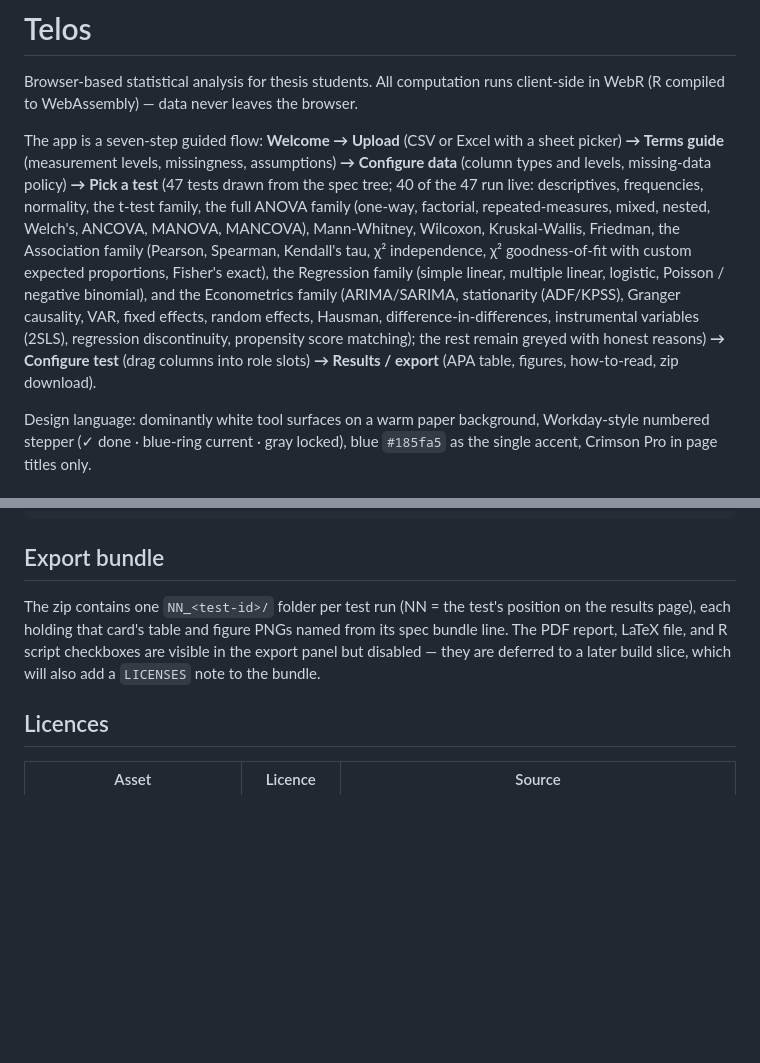
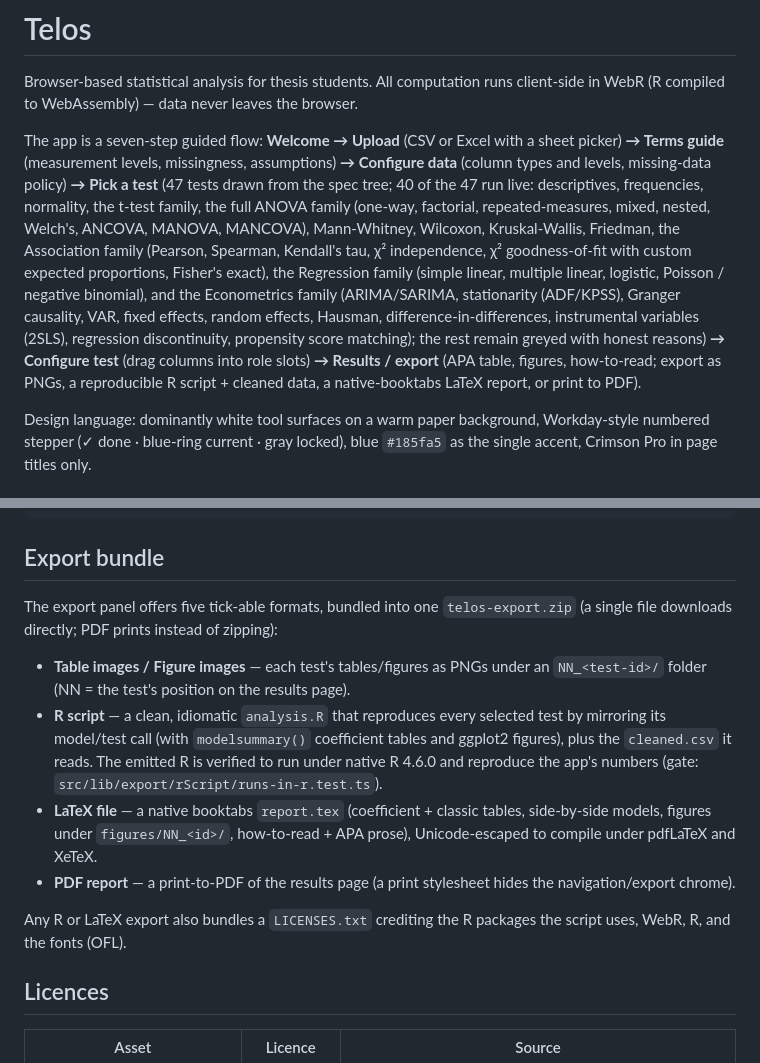
Before and after one commit to benjiesotelo-sudo/Telos, a Markdown page: README.md, 2 parts joined by grey strips. GitHub-like rendering; blank space fills up the shorter version.

Commit message:
docs(export): README export panel + ROADMAP slice→Done + ratify list
Co-Authored-By: Claude Opus 4.8 (1M context) <noreply@anthropic.com>

```diff
--- a/README.md
+++ b/README.md
@@ -2,7 +2,7 @@
 
 Browser-based statistical analysis for thesis students. All computation runs client-side in WebR (R compiled to WebAssembly) — data never leaves the browser.
 
-The app is a seven-step guided flow: **Welcome → Upload** (CSV or Excel with a sheet picker) **→ Terms guide** (measurement levels, missingness, assumptions) **→ Configure data** (column types and levels, missing-data policy) **→ Pick a test** (47 tests drawn from the spec tree; 40 of the 47 run live: descriptives, frequencies, normality, the t-test family, the full ANOVA family (one-way, factorial, repeated-measures, mixed, nested, Welch's, ANCOVA, MANOVA, MANCOVA), Mann-Whitney, Wilcoxon, Kruskal-Wallis, Friedman, the Association family (Pearson, Spearman, Kendall's tau, χ² independence, χ² goodness-of-fit with custom expected proportions, Fisher's exact), the Regression family (simple linear, multiple linear, logistic, Poisson / negative binomial), and the Econometrics family (ARIMA/SARIMA, stationarity (ADF/KPSS), Granger causality, VAR, fixed effects, random effects, Hausman, difference-in-differences, instrumental variables (2SLS), regression discontinuity, propensity score matching); the rest remain greyed with honest reasons) **→ Configure test** (drag columns into role slots) **→ Results / export** (APA table, figures, how-to-read, zip download).
+The app is a seven-step guided flow: **Welcome → Upload** (CSV or Excel with a sheet picker) **→ Terms guide** (measurement levels, missingness, assumptions) **→ Configure data** (column types and levels, missing-data policy) **→ Pick a test** (47 tests drawn from the spec tree; 40 of the 47 run live: descriptives, frequencies, normality, the t-test family, the full ANOVA family (one-way, factorial, repeated-measures, mixed, nested, Welch's, ANCOVA, MANOVA, MANCOVA), Mann-Whitney, Wilcoxon, Kruskal-Wallis, Friedman, the Association family (Pearson, Spearman, Kendall's tau, χ² independence, χ² goodness-of-fit with custom expected proportions, Fisher's exact), the Regression family (simple linear, multiple linear, logistic, Poisson / negative binomial), and the Econometrics family (ARIMA/SARIMA, stationarity (ADF/KPSS), Granger causality, VAR, fixed effects, random effects, Hausman, difference-in-differences, instrumental variables (2SLS), regression discontinuity, propensity score matching); the rest remain greyed with honest reasons) **→ Configure test** (drag columns into role slots) **→ Results / export** (APA table, figures, how-to-read; export as PNGs, a reproducible R script + cleaned data, a native-booktabs LaTeX report, or print to PDF).
 
 Design language: dominantly white tool surfaces on a warm paper background, Workday-style numbered stepper (✓ done · blue-ring current · gray locked), blue `#185fa5` as the single accent, Crimson Pro in page titles only.
 
@@ -86,7 +86,14 @@ npm run build && npx wrangler pages deploy dist --project-name telos
 
 ## Export bundle
 
-The zip contains one `NN_<test-id>/` folder per test run (NN = the test's position on the results page), each holding that card's table and figure PNGs named from its spec bundle line. The PDF report, LaTeX file, and R script checkboxes are visible in the export panel but disabled — they are deferred to a later build slice, which will also add a `LICENSES` note to the bundle.
+The export panel offers five tick-able formats, bundled into one `telos-export.zip` (a single file downloads directly; PDF prints instead of zipping):
+
+- **Table images / Figure images** — each test's tables/figures as PNGs under an `NN_<test-id>/` folder (NN = the test's position on the results page).
+- **R script** — a clean, idiomatic `analysis.R` that reproduces every selected test by mirroring its model/test call (with `modelsummary()` coefficient tables and ggplot2 figures), plus the `cleaned.csv` it reads. The emitted R is verified to run under native R 4.6.0 and reproduce the app's numbers (gate: `src/lib/export/rScript/runs-in-r.test.ts`).
+- **LaTeX file** — a native booktabs `report.tex` (coefficient + classic tables, side-by-side models, figures under `figures/NN_<id>/`, how-to-read + APA prose), Unicode-escaped to compile under pdfLaTeX and XeTeX.
+- **PDF report** — a print-to-PDF of the results page (a print stylesheet hides the navigation/export chrome).
+
+Any R or LaTeX export also bundles a `LICENSES.txt` crediting the R packages the script uses, WebR, R, and the fonts (OFL).
 
 ## Licences
 
```
Also changed, not shown: docs/superpowers/ROADMAP.md (+3 -3 lines), 1 other file.
